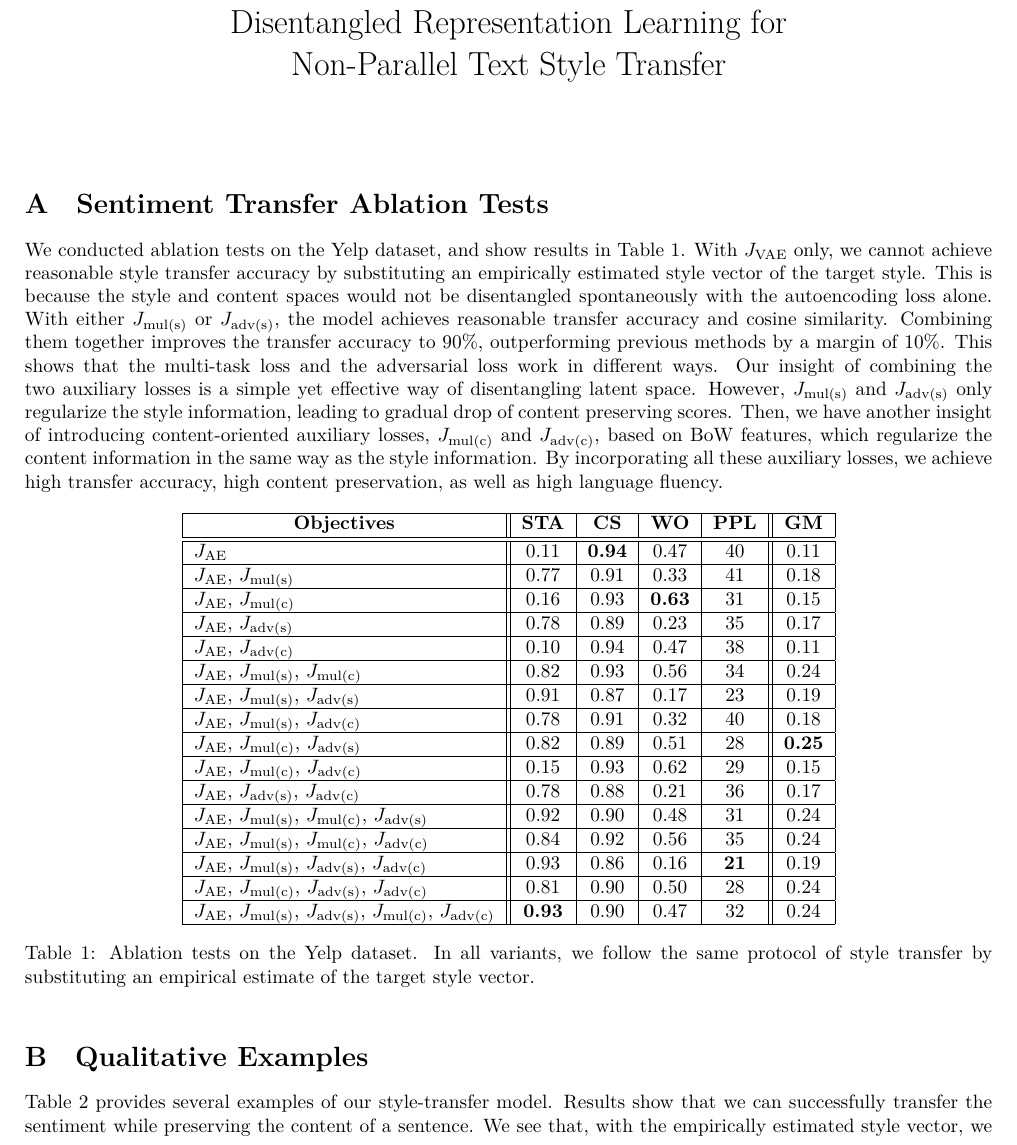
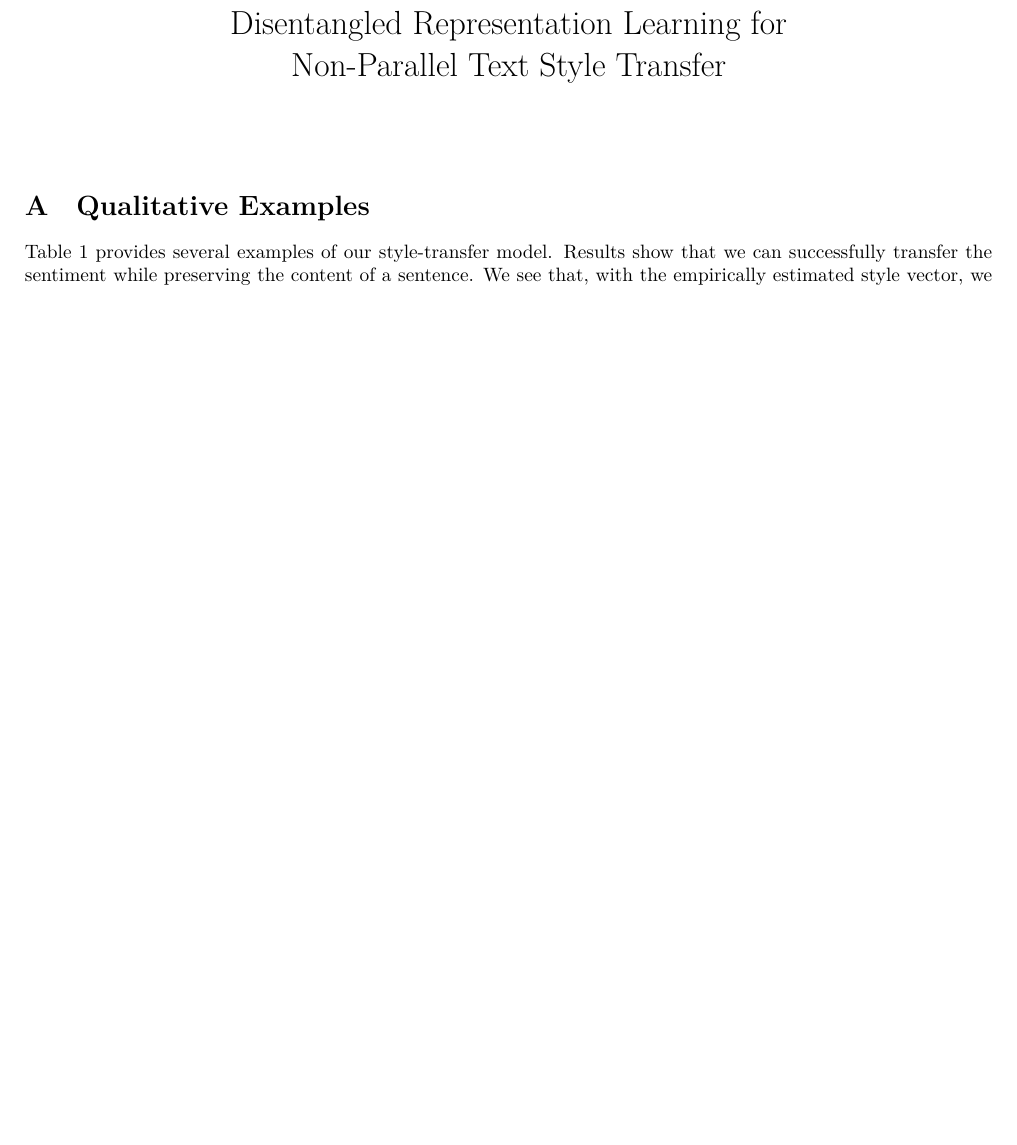
Before and after one commit to vineetjohn/naacl-2019-style-transfer, a LaTeX document (supplementary.tex): part of page 1 of 5 before the commit and part of page 1 of 4 after it, cut so that both start at the same text, the shorter picture padded with empty space. Compiled offline with XeLaTeX.

Commit message:
Remove sentiment transfer ablation from supp.

```diff
--- a/supplementary.tex
+++ b/supplementary.tex
@@ -22,45 +22,6 @@
 \newcommand{\loss}[1]{J_{\text{#1}}}
 
 \renewcommand\thesection{\Alph{section}}
-
-\section{Sentiment Transfer Ablation Tests}
-We conducted ablation tests on the Yelp dataset, and show results in Table~\ref{tab:ablation-results}.
-With $\loss{VAE}$ only, we cannot achieve reasonable style transfer accuracy by substituting an empirically estimated style vector of the target style.
-This is because the style and content spaces would not be disentangled spontaneously with the autoencoding loss alone.
-With either $\loss{mul(s)}$ or $\loss{adv(s)}$, the model achieves reasonable transfer accuracy and cosine similarity.
-Combining them together improves the transfer accuracy to $90\%$, outperforming previous methods by a margin of $10\%$.
-This shows that the multi-task loss and the adversarial loss work in different ways.
-Our insight of combining the two auxiliary losses is a simple yet effective way of disentangling latent space.
-However, $\loss{mul(s)}$ and $\loss{adv(s)}$ only regularize the style information, leading to gradual drop of content preserving scores.
-Then, we have another insight of introducing content-oriented auxiliary losses, $\loss{mul(c)}$ and $\loss{adv(c)}$, based on BoW features, which regularize the content information in the same way as the style information.
-By incorporating all these auxiliary losses, we achieve high transfer accuracy, high content preservation, as well as high language fluency.
-
-\begin{table}[ht]
-	\centering
-	\begin{tabular}{| l || c | c | c | c || c |}
-		\hline
-		\tabc{1}{Objectives}                                                            & \textbf{STA}  & \textbf{CS}   & \textbf{WO}   & \textbf{PPL} & \textbf{GM}   \\
-		\hline\hline
-		$\loss{AE}$                                                                     & 0.11          & \textbf{0.94} & 0.47          & 40           & 0.11          \\ \hline
-		$\loss{AE}$, $\loss{mul(s)}$                                                    & 0.77          & 0.91          & 0.33          & 41           & 0.18          \\ \hline
-		$\loss{AE}$, $\loss{mul(c)}$                                                    & 0.16          & 0.93          & \textbf{0.63} & 31           & 0.15          \\ \hline
-		$\loss{AE}$, $\loss{adv(s)}$                                                    & 0.78          & 0.89          & 0.23          & 35           & 0.17          \\ \hline
-		$\loss{AE}$, $\loss{adv(c)}$                                                    & 0.10          & 0.94          & 0.47          & 38           & 0.11          \\ \hline
-		$\loss{AE}$, $\loss{mul(s)}$, $\loss{mul(c)}$                                   & 0.82          & 0.93          & 0.56          & 34           & 0.24          \\ \hline
-		$\loss{AE}$, $\loss{mul(s)}$, $\loss{adv(s)}$                                   & 0.91          & 0.87          & 0.17          & 23           & 0.19          \\ \hline
-		$\loss{AE}$, $\loss{mul(s)}$, $\loss{adv(c)}$                                   & 0.78          & 0.91          & 0.32          & 40           & 0.18          \\ \hline
-		$\loss{AE}$, $\loss{mul(c)}$, $\loss{adv(s)}$                                   & 0.82          & 0.89          & 0.51          & 28           & \textbf{0.25} \\ \hline
-		$\loss{AE}$, $\loss{mul(c)}$, $\loss{adv(c)}$                                   & 0.15          & 0.93          & 0.62          & 29           & 0.15          \\ \hline
-		$\loss{AE}$, $\loss{adv(s)}$, $\loss{adv(c)}$                                   & 0.78          & 0.88          & 0.21          & 36           & 0.17          \\ \hline
-		$\loss{AE}$, $\loss{mul(s)}$, $\loss{mul(c)}$, $\loss{adv(s)}$                  & 0.92          & 0.90          & 0.48          & 31           & 0.24          \\ \hline
-		$\loss{AE}$, $\loss{mul(s)}$, $\loss{mul(c)}$, $\loss{adv(c)}$                  & 0.84          & 0.92          & 0.56          & 35           & 0.24          \\ \hline
-		$\loss{AE}$, $\loss{mul(s)}$, $\loss{adv(s)}$, $\loss{adv(c)}$                  & 0.93          & 0.86          & 0.16          & \textbf{21}  & 0.19          \\ \hline
-		$\loss{AE}$, $\loss{mul(c)}$, $\loss{adv(s)}$, $\loss{adv(c)}$                  & 0.81          & 0.90          & 0.50          & 28           & 0.24          \\ \hline
-		$\loss{AE}$, $\loss{mul(s)}$, $\loss{adv(s)}$, $\loss{mul(c)}$, $\loss{adv(c)}$ & \textbf{0.93} & 0.90          & 0.47          & 32           & 0.24          \\ \hline
-	\end{tabular}
-	\caption{Ablation tests on the Yelp dataset. In all variants, we follow the same protocol of style transfer by substituting an empirical estimate of the target style vector.}
-	\label{tab:ablation-results}
-\end{table}
 
 \section{Qualitative Examples}
 
```
